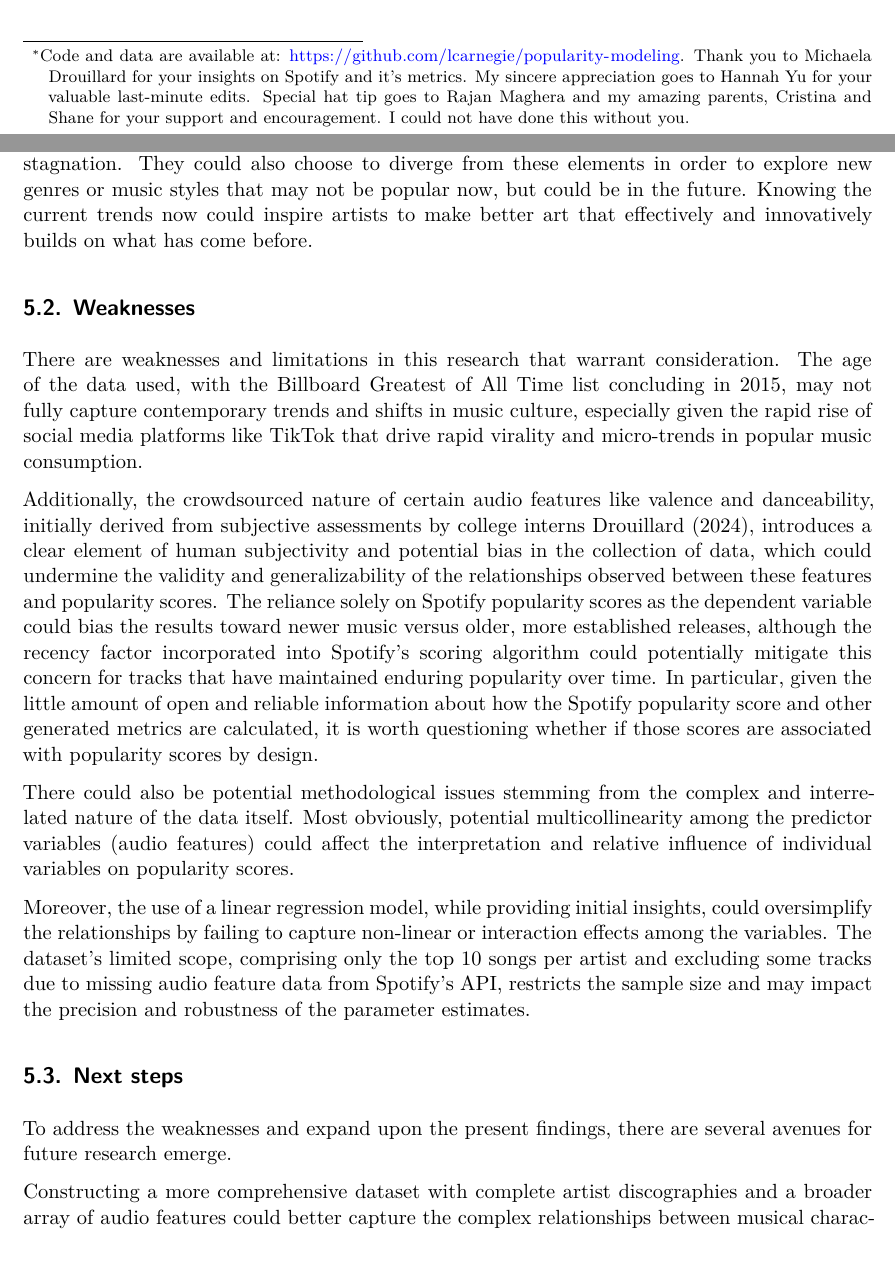
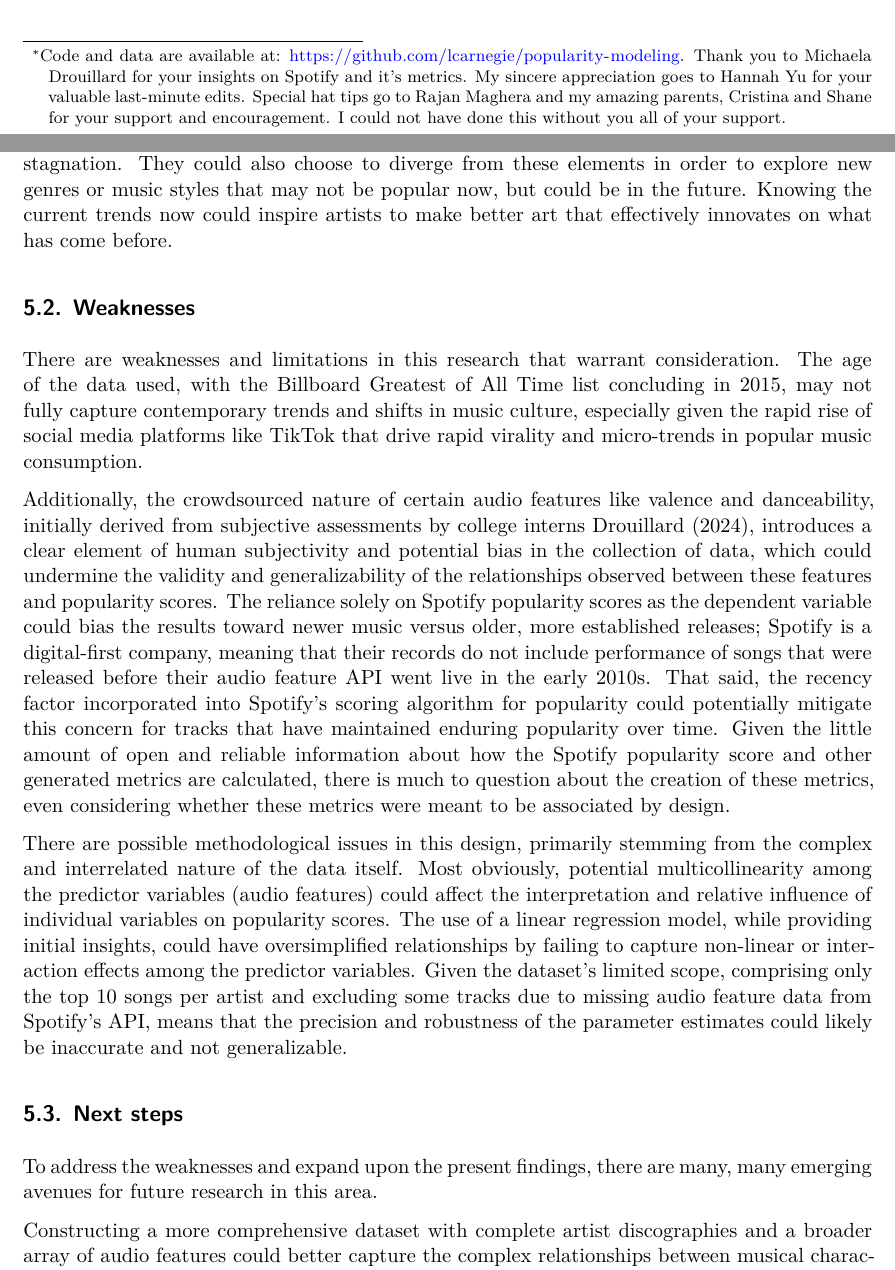
Before and after one commit to lcarnegie/final_paper, a Quarto document (paper/paper.qmd): two parts of pages 1 and 12 of 17, joined at a grey line, cut so that both start at the same text. Rendered offline with R 4.5, knitr and Pandoc in place of Quarto, then LaTeX, with nearby package versions; some code elsewhere in the file could not run offline.

Commit message:
edited paper (for the last time, hopefully)

```diff
--- a/paper/paper.qmd
+++ b/paper/paper.qmd
@@ -3,7 +3,7 @@ title: "The Anatomy of a Hit"
 subtitle: "Modeling Popularity of Billboard Artists using Spotify Audio Features"
 author:
   - Luca Carnegie
-thanks: "Code and data are available at: https://github.com/lcarnegie/popularity-modeling. Thank you to Michaela Drouillard for your insights on Spotify and it's metrics. My sincere appreciation goes to Hannah Yu for your valuable last-minute edits. Special hat tip goes to Rajan Maghera and my amazing parents, Cristina and Shane for your support and encouragement. I could not have done this without you."
+thanks: "Code and data are available at: https://github.com/lcarnegie/popularity-modeling. Thank you to Michaela Drouillard for your insights on Spotify and it's metrics. My sincere appreciation goes to Hannah Yu for your valuable last-minute edits. Special hat tips go to Rajan Maghera and my amazing parents, Cristina and Shane for your support and encouragement. I could not have done this without you all of your support."
 date: April 24 2024
 date-format: long
 abstract: "What makes a hit pop song? This paper examines the audio features that characterize mainstream music's biggest hits. By analyzing data from the discographies of the greatest artists on the Billboard Hot 100, the research identifies key attributes associated with popular songs. Multivariate regression analysis reveals that higher levels of danceability, explicit lyrics, and loudness are positively related to popularity, while emotional positivity (valence) exhibits a negative relationship. Overall, this work quantifies some factors that drive iconic pop successes and can empower professional pop musicians to make more informed creative decisions with their work."
@@ -687,21 +687,19 @@ These findings offer valuable insights into the extensive efforts undertaken by
 
 While attempting to reduce the inherently complex artistic medium of music to quantitative measures can in some cases be naïve and reductive, having a data-driven understanding of what elements made the most popular artists who they are could have crucial implications for the life and work of up and coming popular artists. The analysis demonstrates that even with relatively basic domain knowledge of the music industry, anyone can uncover interesting trends and patterns in previously released music.
 
-Armed with the knowledge of what elements work in making music popular, artists and music creators can be more empowered in their creative process. Using the insights from my analysis, they can be enabled to strategically focus their creative efforts and artistic vision on incorporating these elements, potentially mitigating common challenges such as writer's block or creative stagnation. They could also choose to diverge from these elements in order to explore new genres or music styles that may not be popular now, but could be in the future. Knowing the current trends now could inspire artists to make better art that effectively and innovatively builds on what has come before.
+Armed with the knowledge of what elements work in making music popular, artists and music creators can be more empowered in their creative process. Using the insights from my analysis, they can be enabled to strategically focus their creative efforts and artistic vision on incorporating these elements, potentially mitigating common challenges such as writer's block or creative stagnation. They could also choose to diverge from these elements in order to explore new genres or music styles that may not be popular now, but could be in the future. Knowing the current trends now could inspire artists to make better art that effectively innovates on what has come before.
 
 ## Weaknesses
 
 There are weaknesses and limitations in this research that warrant consideration. The age of the data used, with the Billboard Greatest of All Time list concluding in 2015, may not fully capture contemporary trends and shifts in music culture, especially given the rapid rise of social media platforms like TikTok that drive rapid virality and micro-trends in popular music consumption.
 
-Additionally, the crowdsourced nature of certain audio features like valence and danceability, initially derived from subjective assessments by college interns @drouillard2024, introduces a clear element of human subjectivity and potential bias in the collection of data, which could undermine the validity and generalizability of the relationships observed between these features and popularity scores. The reliance solely on Spotify popularity scores as the dependent variable could bias the results toward newer music versus older, more established releases, although the recency factor incorporated into Spotify's scoring algorithm could potentially mitigate this concern for tracks that have maintained enduring popularity over time. In particular, given the little amount of open and reliable information about how the Spotify popularity score and other generated metrics are calculated, it is worth questioning whether if those scores are associated with popularity scores by design.
+Additionally, the crowdsourced nature of certain audio features like valence and danceability, initially derived from subjective assessments by college interns @drouillard2024, introduces a clear element of human subjectivity and potential bias in the collection of data, which could undermine the validity and generalizability of the relationships observed between these features and popularity scores. The reliance solely on Spotify popularity scores as the dependent variable could bias the results toward newer music versus older, more established releases; Spotify is a digital-first company, meaning that their records do not include performance of songs that were released before their audio feature API went live in the early 2010s. That said, the recency factor incorporated into Spotify's scoring algorithm for popularity could potentially mitigate this concern for tracks that have maintained enduring popularity over time. Given the little amount of open and reliable information about how the Spotify popularity score and other generated metrics are calculated, there is much to question about the creation of these metrics, even considering whether these metrics were meant to be associated by design.
 
-There could also be potential methodological issues stemming from the complex and interrelated nature of the data itself. Most obviously, potential multicollinearity among the predictor variables (audio features) could affect the interpretation and relative influence of individual variables on popularity scores.
-
-Moreover, the use of a linear regression model, while providing initial insights, could oversimplify the relationships by failing to capture non-linear or interaction effects among the variables. The dataset's limited scope, comprising only the top 10 songs per artist and excluding some tracks due to missing audio feature data from Spotify's API, restricts the sample size and may impact the precision and robustness of the parameter estimates.
+There are possible methodological issues in this design, primarily stemming from the complex and interrelated nature of the data itself. Most obviously, potential multicollinearity among the predictor variables (audio features) could affect the interpretation and relative influence of individual variables on popularity scores.  The use of a linear regression model, while providing initial insights, could have oversimplified relationships by failing to capture non-linear or interaction effects among the predictor variables. Given the dataset's limited scope, comprising only the top 10 songs per artist and excluding some tracks due to missing audio feature data from Spotify's API, means that the precision and robustness of the parameter estimates could likely be inaccurate and not generalizable.
 
 ## Next steps
 
-To address the weaknesses and expand upon the present findings, there are several avenues for future research emerge.
+To address the weaknesses and expand upon the present findings, there are many, many emerging avenues for future research in this area.
 
 Constructing a more comprehensive dataset with complete artist discographies and a broader array of audio features could better capture the complex relationships between musical characteristics and popularity. Incorporating alternative data sources or popularity metrics beyond the Spotify platform could provide further insights into the determinants of song appeal and resonance with audiences, and could make the results more generalizable to pop music at large. That said, few, if any, institutions have the influence or technical capabilities as Spotify to be able to analyze and categorize the vast amounts of audio data present in their vast library. Looking into cross-referencing this analysis with other datasets mentioned, like the Million Song Dataset, could be an option for improving the generalizability of the results.
 
```
Also changed, not shown: paper/paper.qmd (8 more changed lines).
